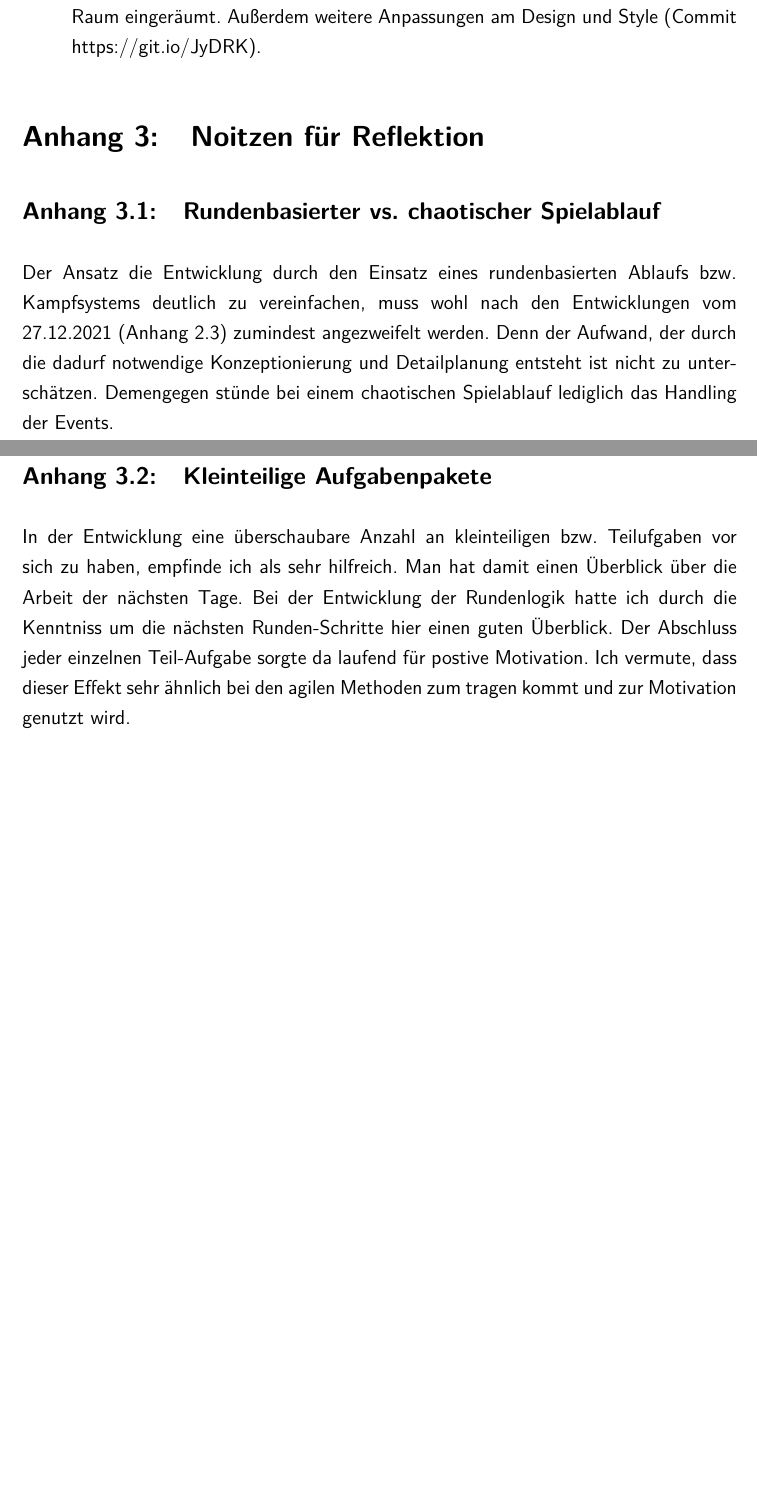
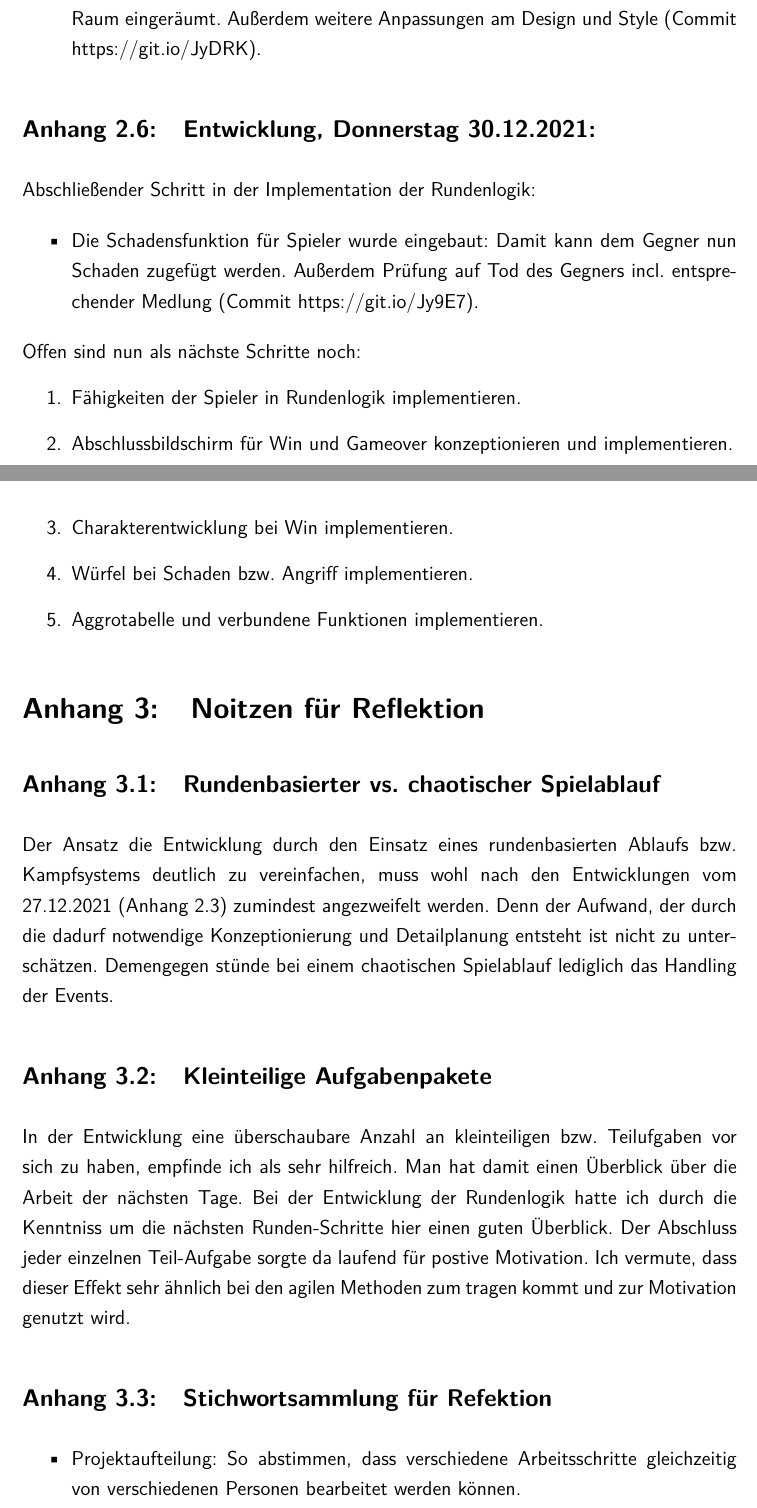
Before and after one commit to tstsrv-de/rpg, a LaTeX thesis (doku/thesis_main.tex, which reads doku/tex-content/90-anhang.tex): two parts of pages 29 and 30 of 31, joined at a grey line, cut so that both start at the same text, the shorter picture padded with empty space. Compiled offline with pdfLaTeX.

Commit message:
Update Doku

```diff
--- a/doku/tex-content/90-anhang.tex
+++ b/doku/tex-content/90-anhang.tex
@@ -223,6 +223,25 @@ Weitere Implementation von Rundenlogik:
 \end{itemize}
 
 
+\subsection{Entwicklung, Donnerstag 30.12.2021:}
+
+Abschließender Schritt in der Implementation der Rundenlogik:
+
+\begin{itemize}
+    \item Die Schadensfunktion für Spieler wurde eingebaut: Damit kann dem Gegner nun Schaden zugefügt werden. Außerdem Prüfung auf Tod des Gegners incl. entsprechender Medlung (Commit \url{https://git.io/Jy9E7}).
+\end{itemize}
+
+Offen sind nun als nächste Schritte noch:
+\begin{enumerate}
+    \item Fähigkeiten der Spieler in Rundenlogik implementieren.
+    \item Abschlussbildschirm für Win und Gameover konzeptionieren und implementieren.
+    \item Charakterentwicklung bei Win implementieren.
+    \item Würfel bei Schaden bzw. Angriff implementieren.
+    \item Aggrotabelle und verbundene Funktionen implementieren.
+\end{enumerate}
+
+
+
 \section{Noitzen für Reflektion}
 
 \subsection{Rundenbasierter vs. chaotischer Spielablauf}
@@ -233,3 +252,9 @@ Der Ansatz die Entwicklung durch den Einsatz eines rundenbasierten Ablaufs bzw.
 
 In der Entwicklung eine überschaubare Anzahl an kleinteiligen bzw. Teilufgaben vor sich zu haben, empfinde ich als sehr hilfreich. Man hat damit einen Überblick über die Arbeit der nächsten Tage. Bei der Entwicklung der Rundenlogik hatte ich durch die Kenntniss um die nächsten Runden-Schritte hier einen guten Überblick. Der Abschluss jeder einzelnen Teil-Aufgabe sorgte da laufend für postive Motivation.
 Ich vermute, dass dieser Effekt sehr ähnlich bei den agilen Methoden zum tragen kommt und zur Motivation genutzt wird.
+
+\subsection{Stichwortsammlung für Refektion}
+
+\begin{itemize}
+    \item Projektaufteilung: So abstimmen, dass verschiedene Arbeitsschritte gleichzeitig von verschiedenen Personen bearbeitet werden können.
+\end{itemize}
```
Also changed, not shown: doku/tex-content/90-anhang.tex (2 more changed lines).
